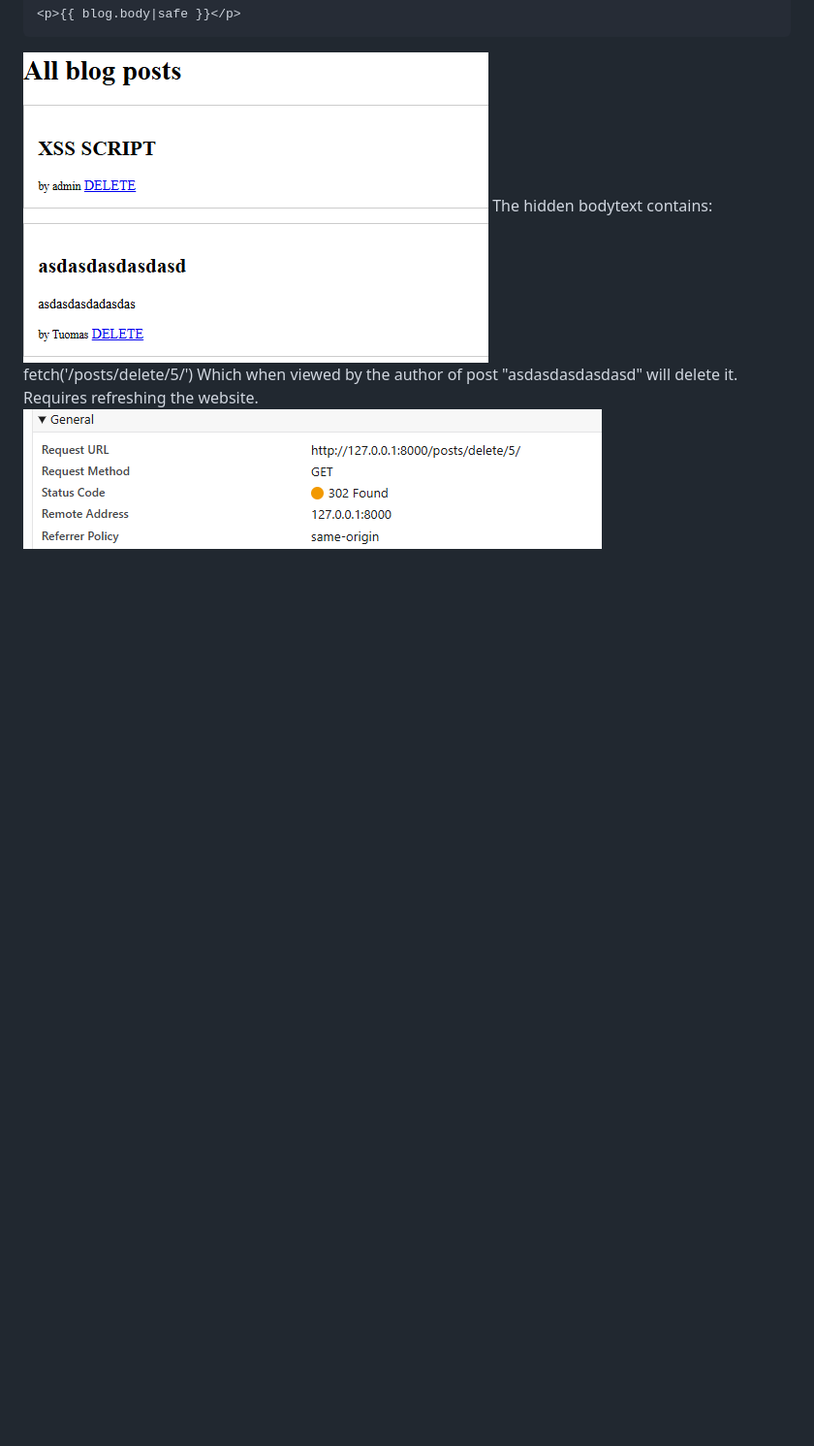
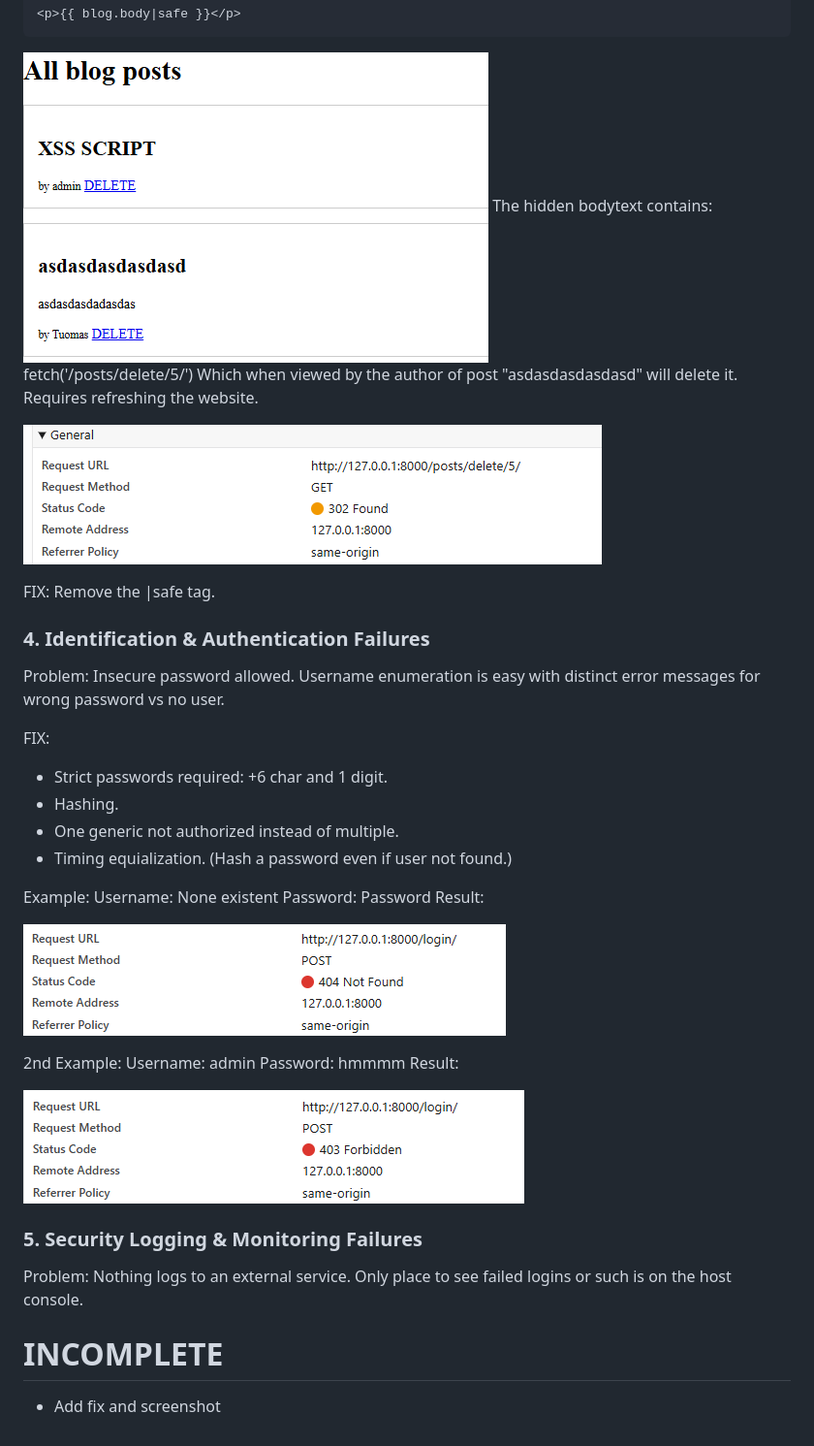
Before and after one commit to TuomasHirv/Cyber-Security-project, a Markdown page: README.md, the part around one of its changes. Shown at 97% size. GitHub-like rendering; pictures changed too: screenshots/IAF-1.png (added), screenshots/IAF-2.png (added); blank space fills up the shorter version.

Commit message:
Added 2 parts need to finish 5

```diff
--- a/README.md
+++ b/README.md
@@ -47,4 +53,40 @@ with connection.cursor() as cursor:
 The hidden bodytext contains: <script>fetch('/posts/delete/5/')</script>
 Which when viewed by the author of post "asdasdasdasdasd" will delete it.
 Requires refreshing the website.
+
 ![alt text](screenshots/CF-3.png)
+
+FIX: Remove the |safe tag.
+
+### 4. Identification & Authentication Failures
+
+Problem: Insecure password allowed. Username enumeration is easy with distinct error messages for wrong password vs no user.
+
+FIX:
+
+- Strict passwords required: +6 char and 1 digit.
+- Hashing.
+- One generic not authorized instead of multiple.
+- Timing equialization. (Hash a password even if user not found.)
+
+Example:
+Username: None existent
+Password: Password
+Result:
+
+![alt text](screenshots/IAF-1.png)
+
+2nd Example:
+Username: admin
+Password: hmmmm
+Result:
+
+![alt text](screenshots/IAF-2.png)
+
+### 5. Security Logging & Monitoring Failures
+
+Problem: Nothing logs to an external service. Only place to see failed logins or such is on the host console.
+
+# INCOMPLETE
+
+- Add fix and screenshot
```
Also changed, not shown: other parts of README.md (+6 -0 lines).
